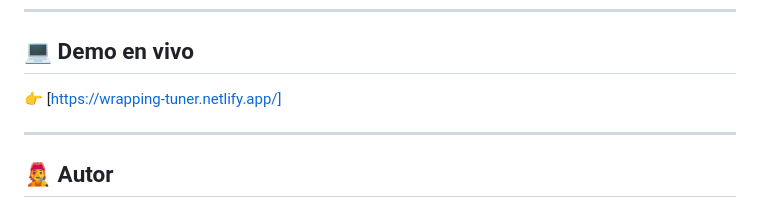
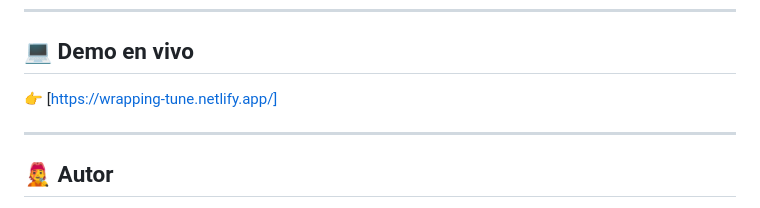
Before and after one commit to wrappingmati/wrapping-tuner, a Markdown page: README.md, the part around the change. Drawn GitHub-style.

```diff
--- a/README.md
+++ b/README.md
@@ -76,7 +76,7 @@ Este proyecto está bajo la licencia **MIT**, lo que significa que podés usarlo
 
 ## 💻 Demo en vivo
 
-👉 [https://wrapping-tuner.netlify.app/]
+👉 [https://wrapping-tune.netlify.app/]
 
 ---
 
```
